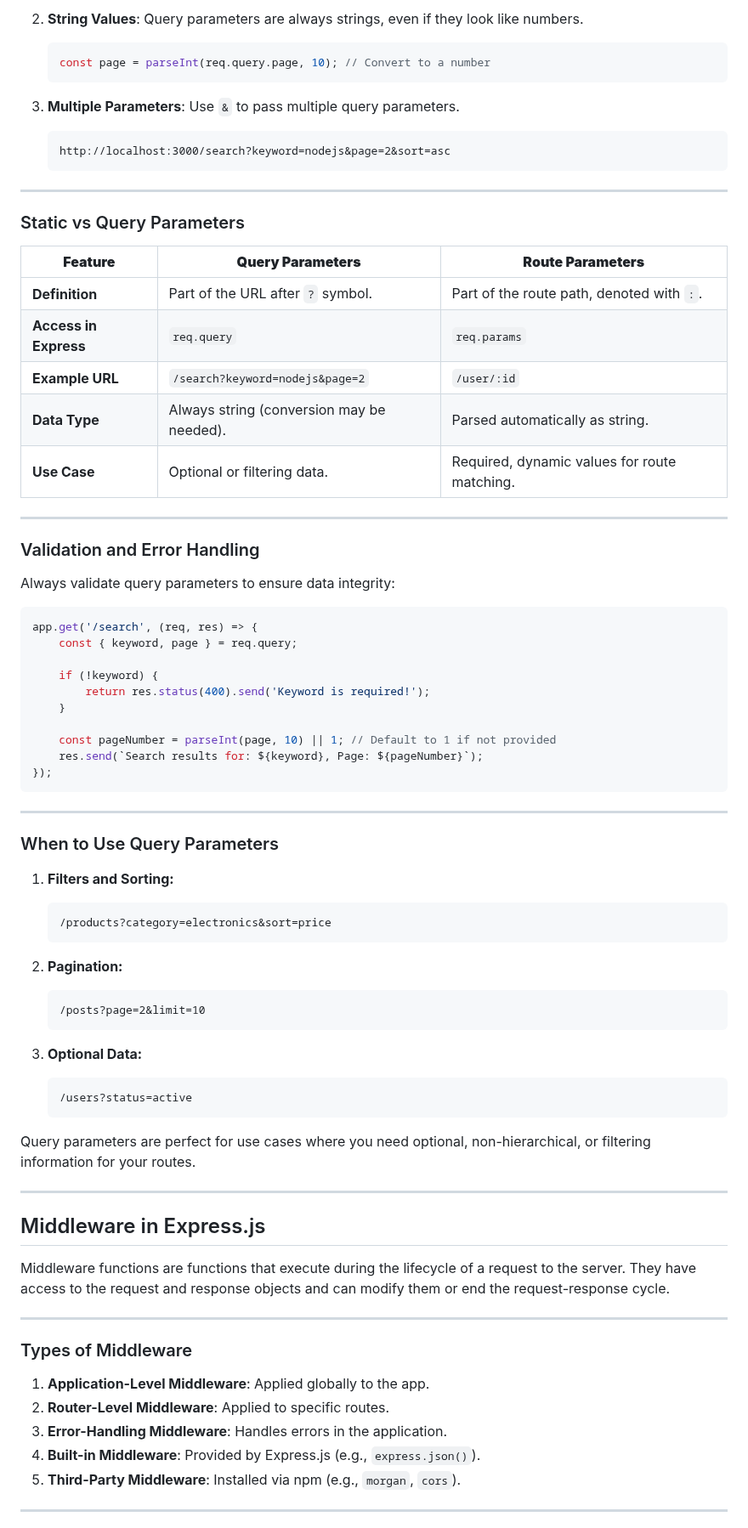
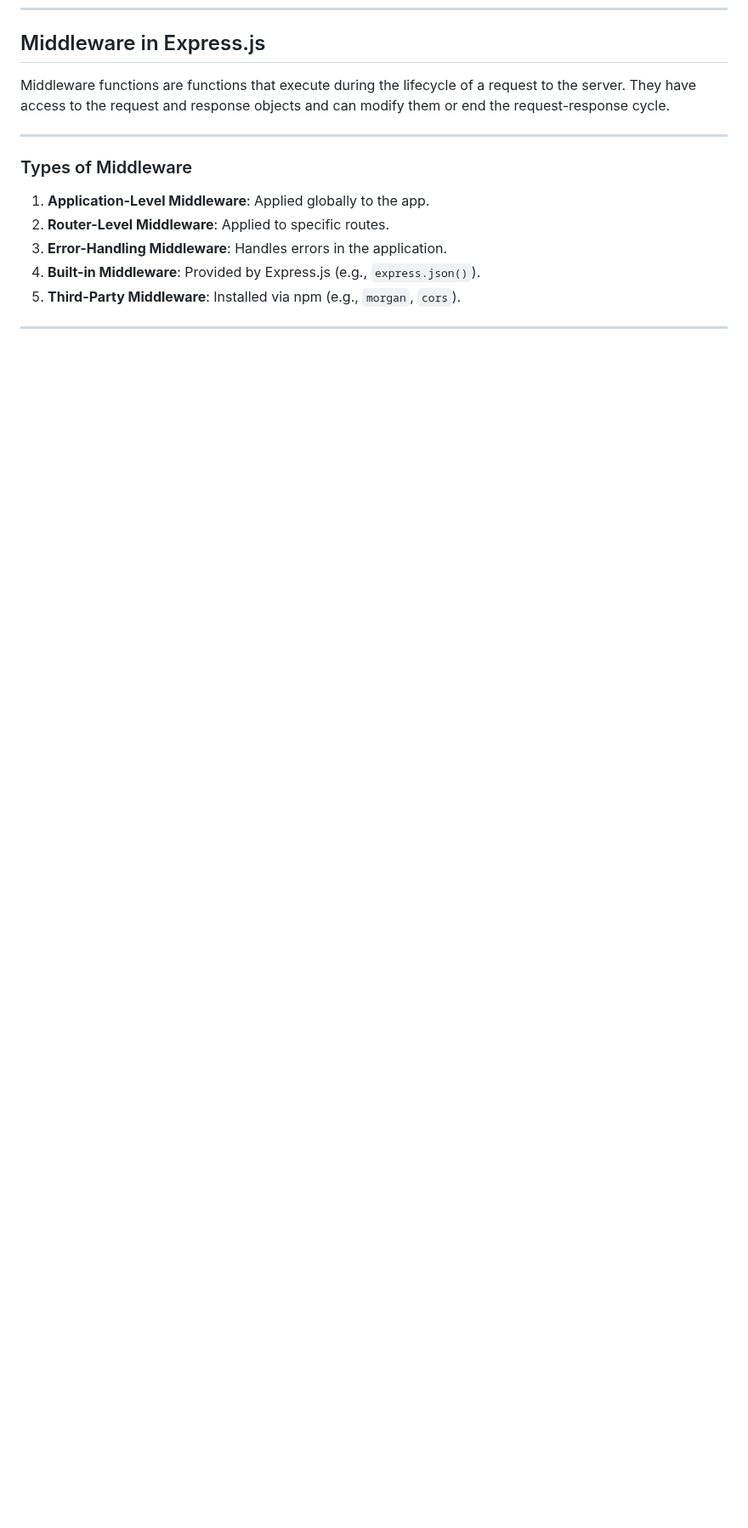
Before and after one commit to vikas0799/BE-1-G23-2nd-Year, a Markdown page: lect-08-17 Jan 2025 -express/readme.md, the part around one of its changes. Shown at 85% size. Rendered like a GitHub page; blank space fills up the shorter version.

````diff
--- a/lect-08-17 Jan 2025 -express/readme.md
+++ b/lect-08-17 Jan 2025 -express/readme.md
@@ -185,62 +107,3 @@ app.listen(3000, () => {
-2. **String Values**: Query parameters are always strings, even if they look like numbers.
-   ```javascript
-   const page = parseInt(req.query.page, 10); // Convert to a number
-   ```
-
-3. **Multiple Parameters**: Use `&` to pass multiple query parameters.
-   ```
-   http://localhost:3000/search?keyword=nodejs&page=2&sort=asc
-   ```
-
----
-
-### Static vs Query Parameters
-| **Feature**             | **Query Parameters**                          | **Route Parameters**                          |
-|--------------------------|-----------------------------------------------|-----------------------------------------------|
-| **Definition**           | Part of the URL after `?` symbol.            | Part of the route path, denoted with `:`.     |
-| **Access in Express**    | `req.query`                                  | `req.params`                                  |
-| **Example URL**          | `/search?keyword=nodejs&page=2`              | `/user/:id`                                   |
-| **Data Type**            | Always string (conversion may be needed).    | Parsed automatically as string.              |
-| **Use Case**             | Optional or filtering data.                  | Required, dynamic values for route matching.  |
-
----
-
-### Validation and Error Handling
-Always validate query parameters to ensure data integrity:
-```javascript
-app.get('/search', (req, res) => {
-    const { keyword, page } = req.query;
-
-    if (!keyword) {
-        return res.status(400).send('Keyword is required!');
-    }
-
-    const pageNumber = parseInt(page, 10) || 1; // Default to 1 if not provided
-    res.send(`Search results for: ${keyword}, Page: ${pageNumber}`);
-});
-```
-
----
-
-### When to Use Query Parameters
-1. **Filters and Sorting:**
-   ```
-   /products?category=electronics&sort=price
-   ```
-
-2. **Pagination:**
-   ```
-   /posts?page=2&limit=10
-   ```
-
-3. **Optional Data:**
-   ```
-   /users?status=active
-   ```
-
-Query parameters are perfect for use cases where you need optional, non-hierarchical, or filtering information for your routes.
-
----
 
 ## Middleware in Express.js
 
````
Also changed, not shown: other parts of lect-08-17 Jan 2025 -express/readme.md (+0 -78 lines).
